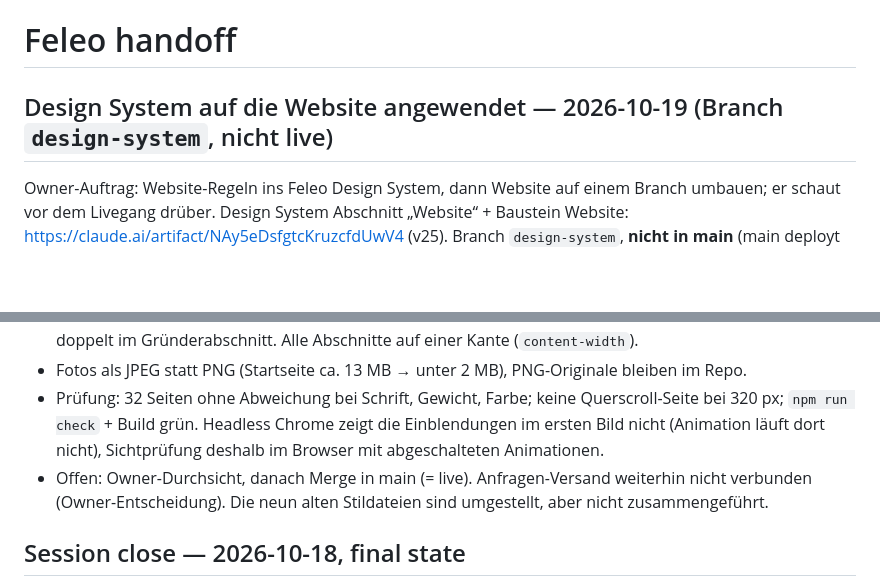
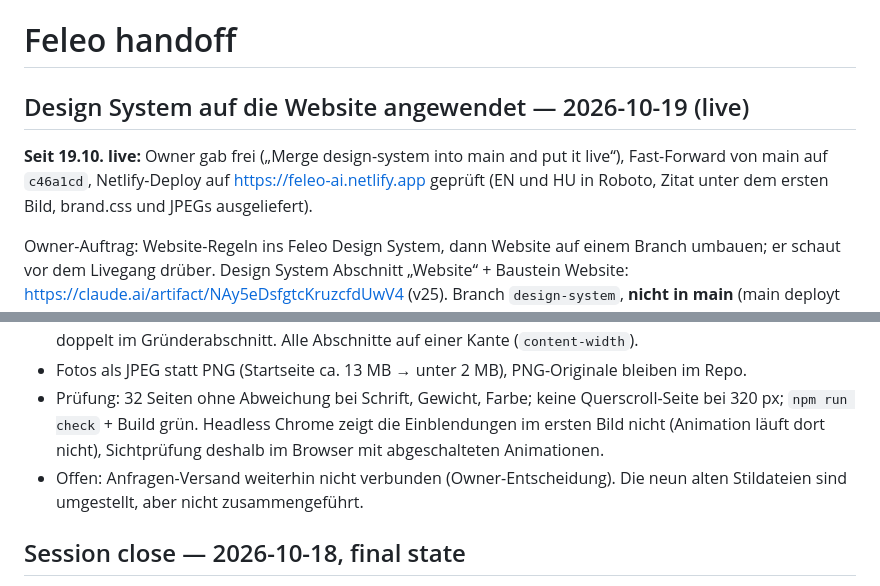
Before and after one commit to aleksaai/feleo, a Markdown page: HANDOFF.md, 2 parts joined by grey strips. GitHub-like rendering; blank space fills up the shorter version.

Commit message:
docs: design system website rules are live

```diff
--- a/HANDOFF.md
+++ b/HANDOFF.md
@@ -1,6 +1,8 @@
 # Feleo handoff
 
-## Design System auf die Website angewendet — 2026-10-19 (Branch `design-system`, nicht live)
+## Design System auf die Website angewendet — 2026-10-19 (live)
+
+**Seit 19.10. live:** Owner gab frei („Merge design-system into main and put it live“), Fast-Forward von main auf `c46a1cd`, Netlify-Deploy auf https://feleo-ai.netlify.app geprüft (EN und HU in Roboto, Zitat unter dem ersten Bild, brand.css und JPEGs ausgeliefert).
 
 Owner-Auftrag: Website-Regeln ins Feleo Design System, dann Website auf einem Branch umbauen; er schaut vor dem Livegang drüber. Design System Abschnitt „Website“ + Baustein Website: https://claude.ai/artifact/NAy5eDsfgtcKruzcfdUwV4 (v25). Branch `design-system`, **nicht in main** (main deployt automatisch auf Netlify).
 
@@ -9,7 +11,7 @@ Owner-Auftrag: Website-Regeln ins Feleo Design System, dann Website auf einem Br
 - Startseite: Zitat SYSTEMLINE direkt unter dem ersten Bild (`proof-line`), auf der Startseite nicht mehr doppelt im Gründerabschnitt. Alle Abschnitte auf einer Kante (`content-width`).
 - Fotos als JPEG statt PNG (Startseite ca. 13 MB → unter 2 MB), PNG-Originale bleiben im Repo.
 - Prüfung: 32 Seiten ohne Abweichung bei Schrift, Gewicht, Farbe; keine Querscroll-Seite bei 320 px; `npm run check` + Build grün. Headless Chrome zeigt die Einblendungen im ersten Bild nicht (Animation läuft dort nicht), Sichtprüfung deshalb im Browser mit abgeschalteten Animationen.
-- Offen: Owner-Durchsicht, danach Merge in main (= live). Anfragen-Versand weiterhin nicht verbunden (Owner-Entscheidung). Die neun alten Stildateien sind umgestellt, aber nicht zusammengeführt.
+- Offen: Anfragen-Versand weiterhin nicht verbunden (Owner-Entscheidung). Die neun alten Stildateien sind umgestellt, aber nicht zusammengeführt.
 
 ## Session close — 2026-10-18, final state
 
```
